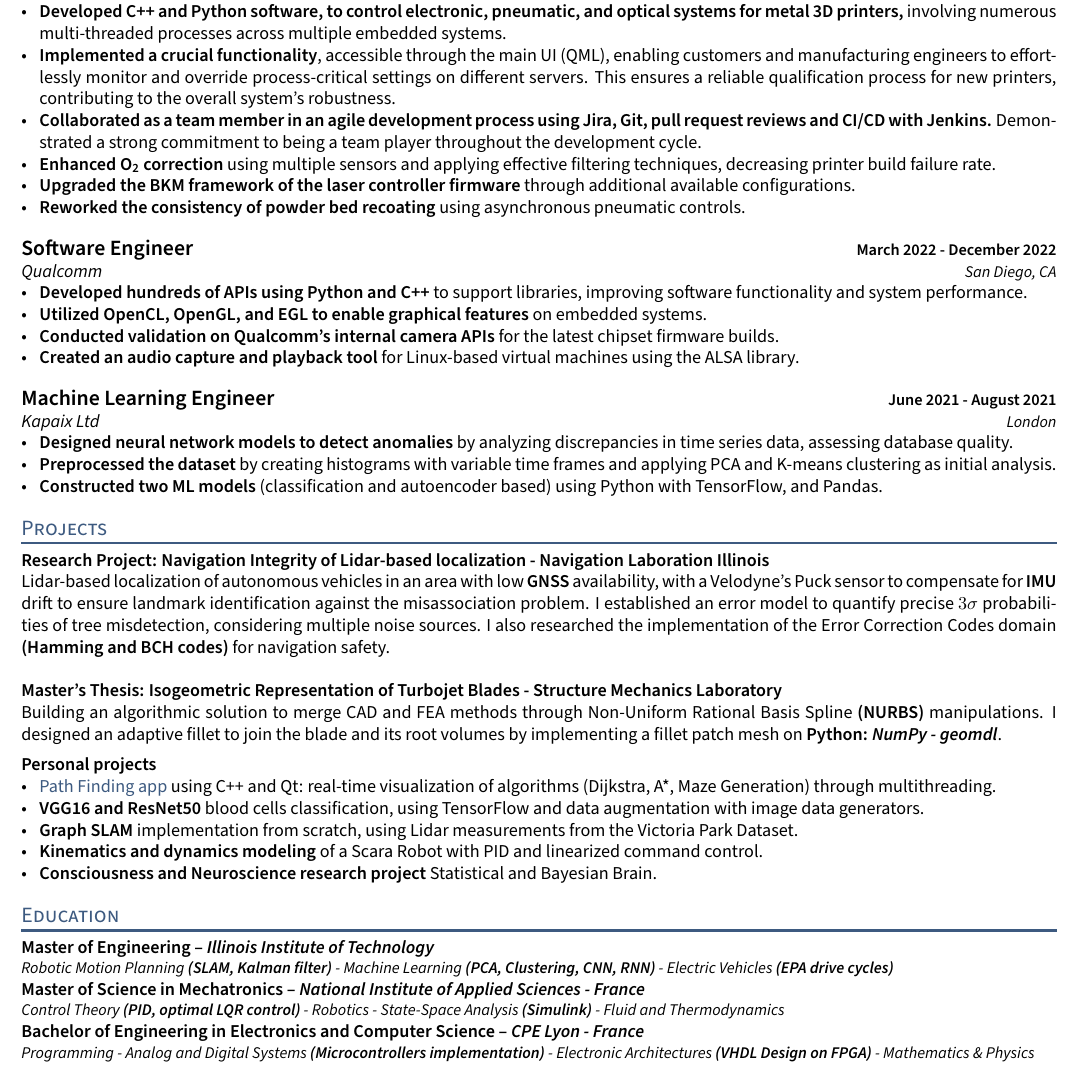
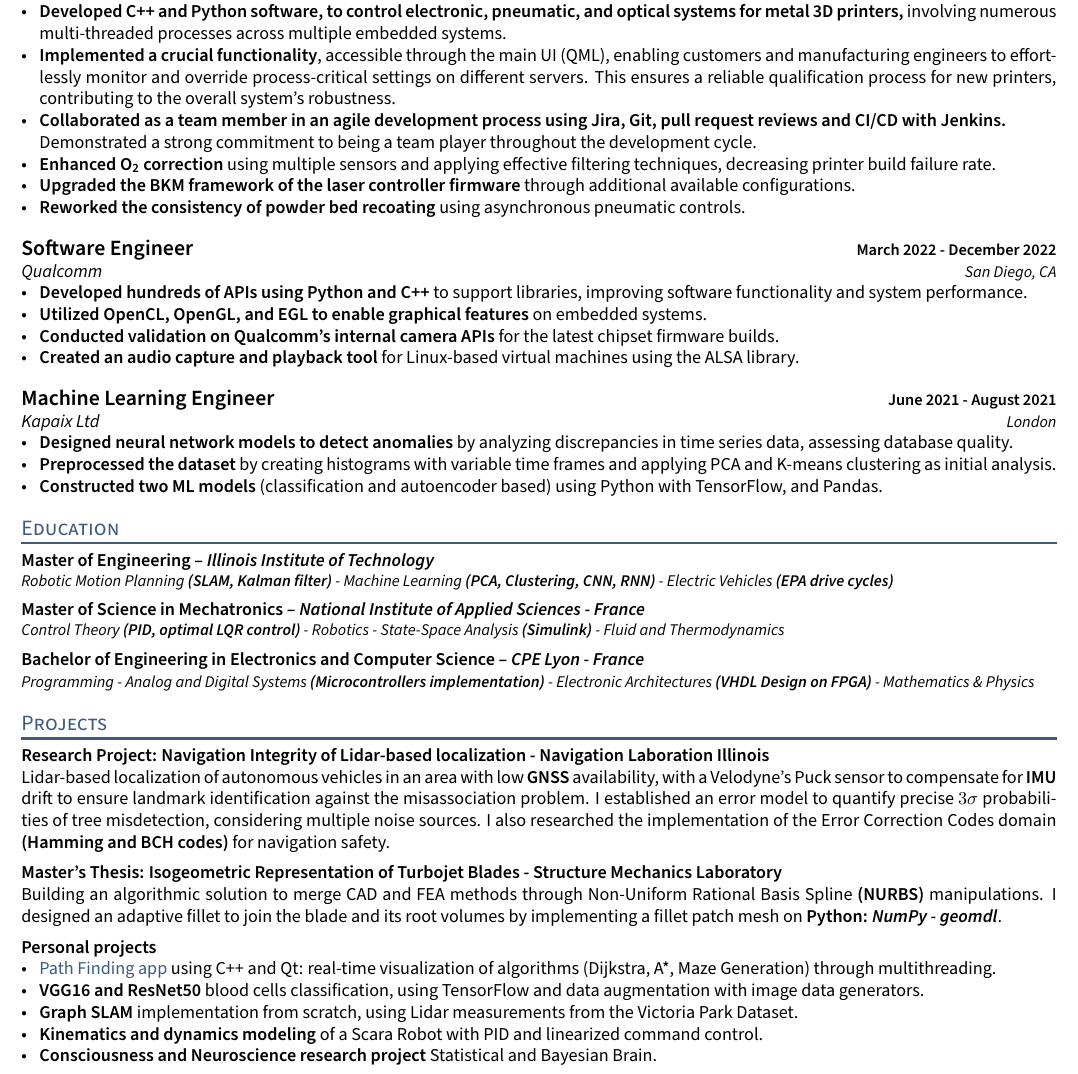
Before and after one commit to NathanTouboul/curriculum-vitae, a LaTeX CV (resume.tex, which reads sections/experience.tex, sections/projects.tex): part of the page, cut so that both start at the same text. Compiled offline with pdfLaTeX.

Commit message:
swap project and education sections

```diff
--- a/resume.tex
+++ b/resume.tex
@@ -50,13 +50,13 @@
 
 \vspace{1ex}
 
-\section{Projects}
-\import{sections/}{projects}
+\section{Education}
+\import{sections/}{education}
 
 \vspace{1ex}
 
-\section{Education}
-\import{sections/}{education}
+\section{Projects}
+\import{sections/}{projects}
 
 
 % \section{Activities}
--- a/sections/experience.tex
+++ b/sections/experience.tex
@@ -11,7 +11,7 @@
     \item \textbf{Developed C++ and Python software, to control electronic, pneumatic, and optical systems for metal 3D printers,} involving numerous multi-threaded processes across multiple embedded systems.
     \item \textbf{Implemented a crucial functionality}, accessible through the main UI (QML), enabling customers and manufacturing engineers to effortlessly monitor and override process-critical settings on different servers.
     This ensures a reliable qualification process for new printers, contributing to the overall system's robustness.
-    \item \textbf{Collaborated as a team member in an agile development process using Jira, Git, pull request reviews and CI/CD with Jenkins.} Demonstrated a strong commitment to being a team player throughout the development cycle.
+    \item \textbf{Collaborated as a team member in an agile development process using Jira, Git, pull request reviews and CI/CD with Jenkins.} \\ Demonstrated a strong commitment to being a team player throughout the development cycle.
     \item \textbf{Enhanced O\textsubscript{2} correction} using multiple sensors and applying effective filtering techniques, decreasing printer build failure rate.
     \item \textbf{Upgraded the BKM framework of the laser controller firmware} through additional available configurations.
     \item \textbf{Reworked the consistency of powder bed recoating} using asynchronous pneumatic controls.
--- a/sections/projects.tex
+++ b/sections/projects.tex
@@ -7,8 +7,9 @@
 \subsection{Research Project: Navigation Integrity of Lidar-based localization - Navigation Laboration Illinois}
 Lidar-based localization of autonomous vehicles in an area with low \textbf{GNSS} availability, with a Velodyne's Puck sensor to compensate for \textbf{IMU} drift to ensure landmark identification against the misassociation problem.
 I established an error model to quantify precise $3\sigma $ probabilities of tree misdetection, considering multiple noise sources.
-I also researched the implementation of the Error Correction Codes domain \textbf{(Hamming and BCH codes)} for navigation safety.\\
+I also researched the implementation of the Error Correction Codes domain \textbf{(Hamming and BCH codes)} for navigation safety.
 
+\vspace{1ex}
 
 \subsection{Master's Thesis: Isogeometric Representation of Turbojet Blades - Structure Mechanics Laboratory}
 Building an algorithmic solution to merge CAD and FEA methods through Non-Uniform Rational Basis Spline \textbf{(NURBS)} manipulations.
```
Also changed, not shown: sections/education.tex (+4 -0 lines), nathan_touboul_resume.pdf (deleted), resume.pdf, resume_nathan_touboul.pdf (added), sections/education.pdf, sections/experience.pdf, sections/projects.pdf, sections/skills.pdf, 6 other files.
